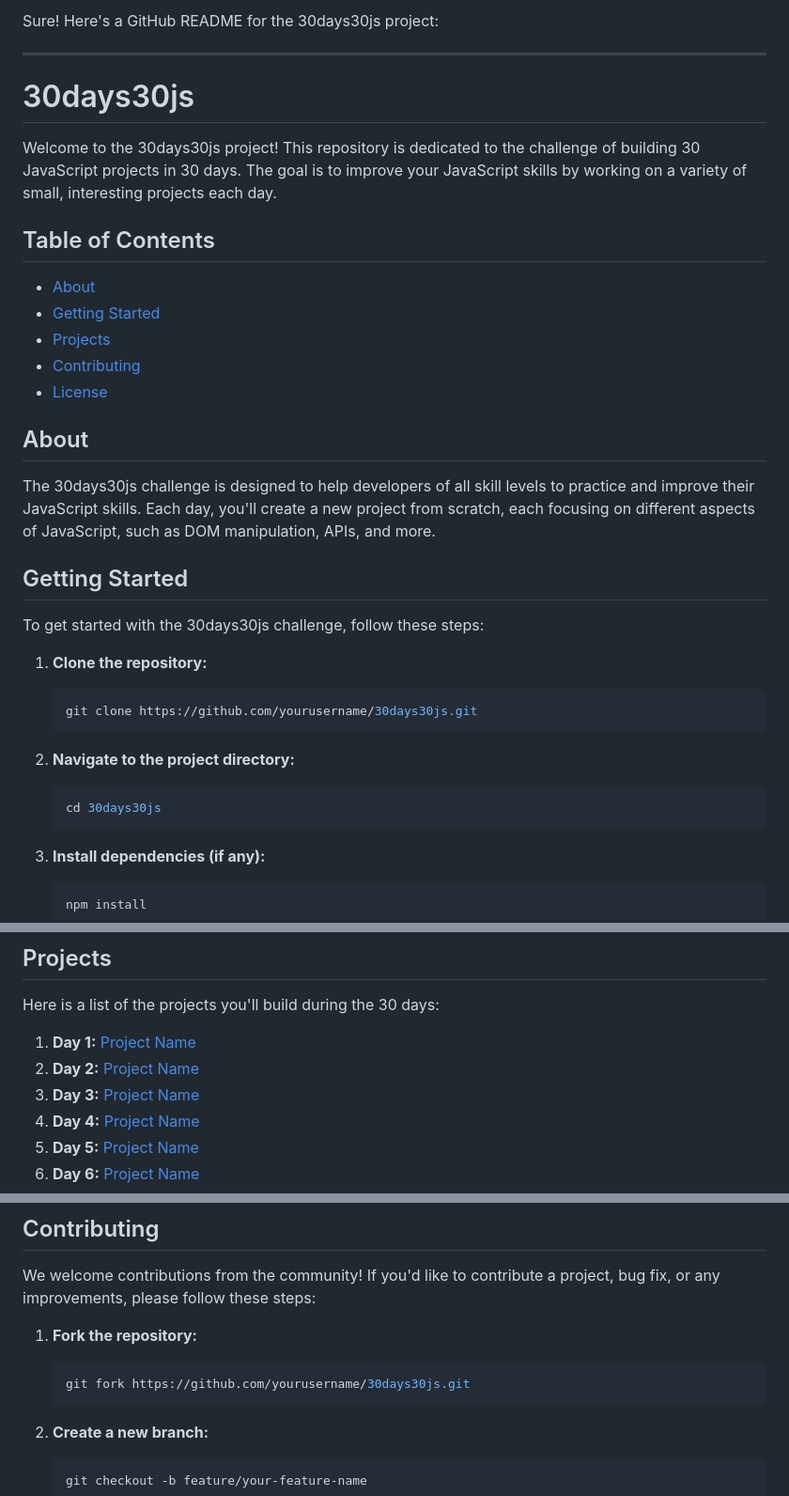
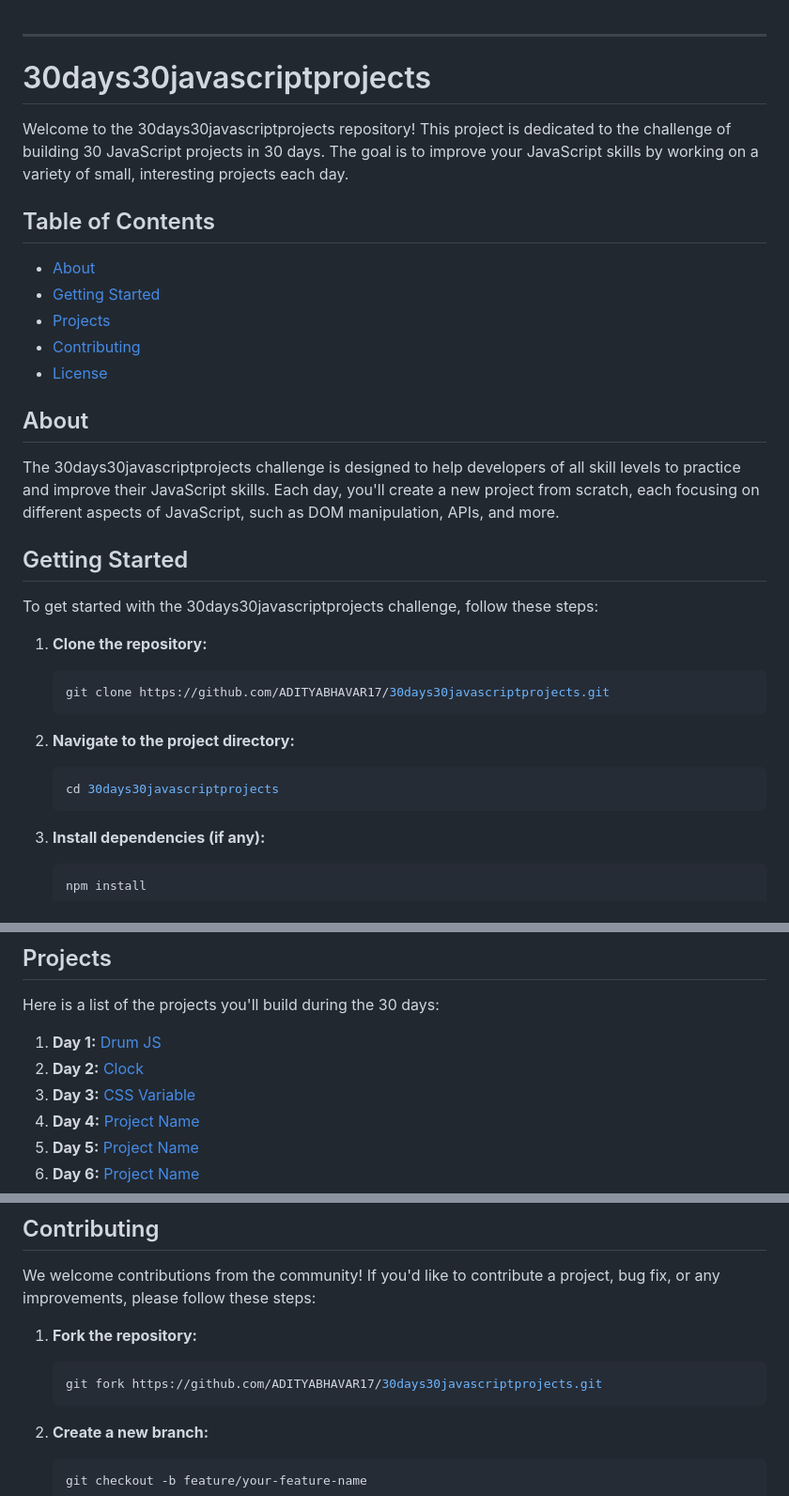
Before and after one commit to ADITYABHAVAR17/30days30javascriptprojects, a Markdown page: README.md, 3 parts joined by grey strips. Shown at 94% size. Drawn GitHub-style.

````diff
--- a/README.md
+++ b/README.md
@@ -1,10 +1,9 @@
-Sure! Here's a GitHub README for the 30days30js project:
 
 ---
 
-# 30days30js
+# 30days30javascriptprojects
 
-Welcome to the 30days30js project! This repository is dedicated to the challenge of building 30 JavaScript projects in 30 days. The goal is to improve your JavaScript skills by working on a variety of small, interesting projects each day.
+Welcome to the 30days30javascriptprojects repository! This project is dedicated to the challenge of building 30 JavaScript projects in 30 days. The goal is to improve your JavaScript skills by working on a variety of small, interesting projects each day.
 
 ## Table of Contents
 
@@ -16,22 +15,22 @@ Welcome to the 30days30js project! This repository is dedicated to the challenge
 
 ## About
 
-The 30days30js challenge is designed to help developers of all skill levels to practice and improve their JavaScript skills. Each day, you'll create a new project from scratch, each focusing on different aspects of JavaScript, such as DOM manipulation, APIs, and more.
+The 30days30javascriptprojects challenge is designed to help developers of all skill levels to practice and improve their JavaScript skills. Each day, you'll create a new project from scratch, each focusing on different aspects of JavaScript, such as DOM manipulation, APIs, and more.
 
 ## Getting Started
 
-To get started with the 30days30js challenge, follow these steps:
+To get started with the 30days30javascriptprojects challenge, follow these steps:
 
 1. **Clone the repository:**
 
    ```sh
-   git clone https://github.com/yourusername/30days30js.git
+   git clone https://github.com/ADITYABHAVAR17/30days30javascriptprojects.git
    ```
 
 2. **Navigate to the project directory:**
 
    ```sh
-   cd 30days30js
+   cd 30days30javascriptprojects
    ```
 
 3. **Install dependencies (if any):**
@@ -48,9 +47,9 @@ To get started with the 30days30js challenge, follow these steps:
 
 Here is a list of the projects you'll build during the 30 days:
 
-1. **Day 1:** [Project Name](projects/day01)
-2. **Day 2:** [Project Name](projects/day02)
-3. **Day 3:** [Project Name](projects/day03)
+1. **Day 1:** [Drum JS](projects/day01)
+2. **Day 2:** [Clock](projects/day02)
+3. **Day 3:** [CSS Variable](projects/day03)
 4. **Day 4:** [Project Name](projects/day04)
 5. **Day 5:** [Project Name](projects/day05)
 6. **Day 6:** [Project Name](projects/day06)
@@ -88,7 +87,7 @@ We welcome contributions from the community! If you'd like to contribute a proje
 1. **Fork the repository:**
 
    ```sh
-   git fork https://github.com/yourusername/30days30js.git
+   git fork https://github.com/ADITYABHAVAR17/30days30javascriptprojects.git
    ```
 
 2. **Create a new branch:**
````
Also changed, not shown: other parts of README.md (+1 -0 lines).
